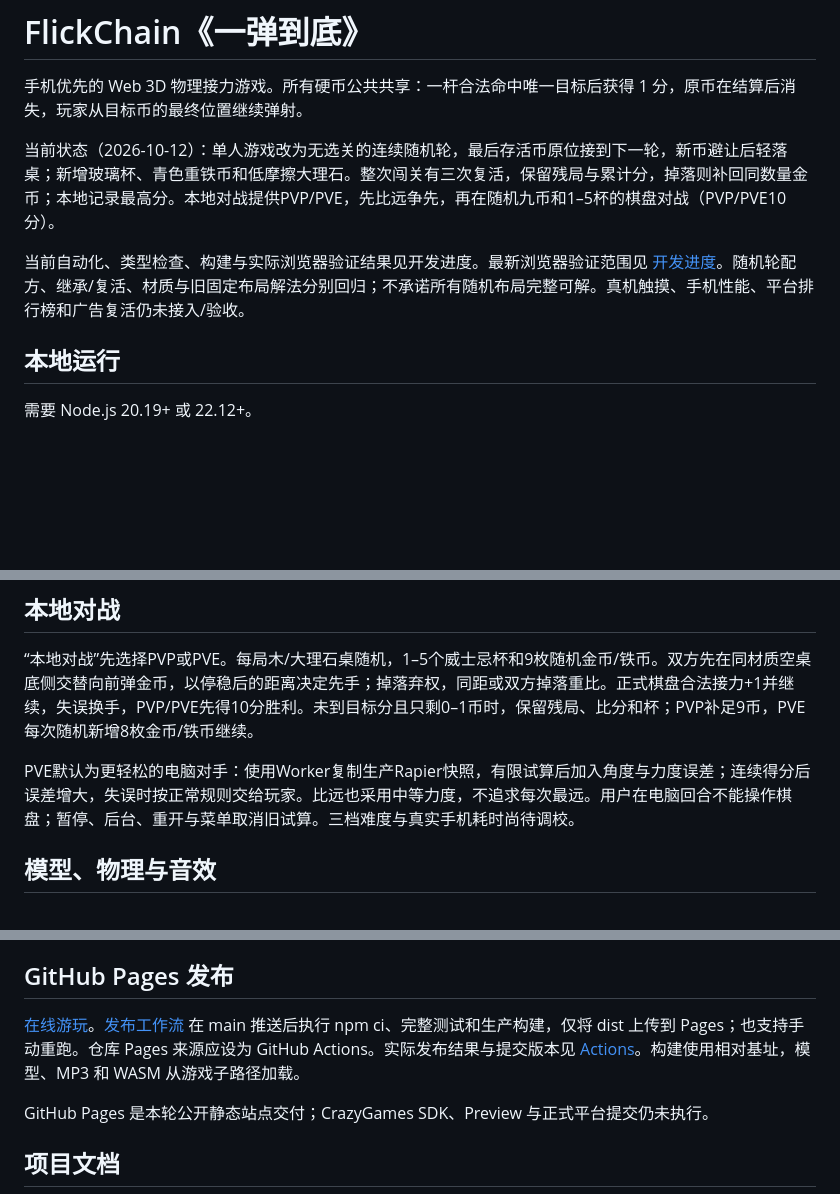
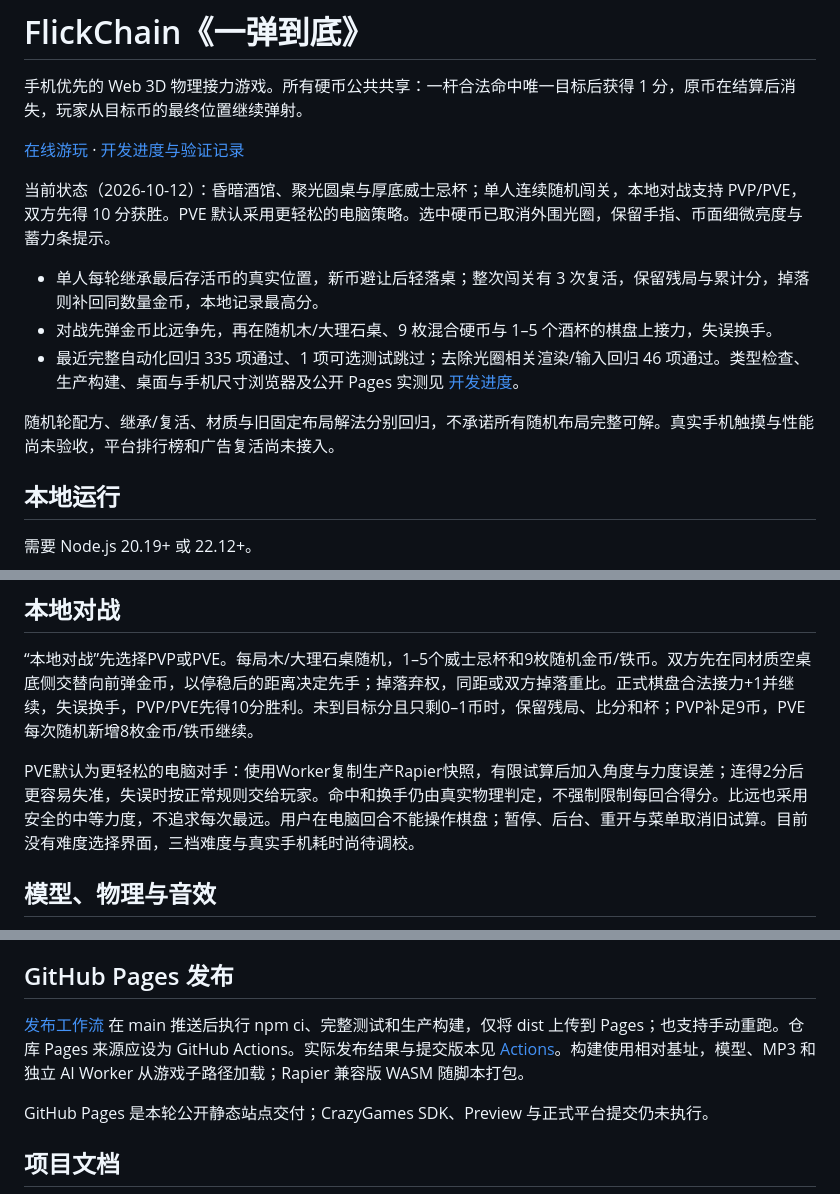
Before and after one commit to ljq61/FlickChain, a Markdown page: README.md, 3 parts joined by grey strips. Rendered like a GitHub page; blank space fills up the shorter version.

Commit message:
docs: refresh README for current game behavior

```diff
--- a/README.md
+++ b/README.md
@@ -2,9 +2,15 @@
 
 手机优先的 Web 3D 物理接力游戏。所有硬币公共共享：一杆合法命中唯一目标后获得 1 分，原币在结算后消失，玩家从目标币的最终位置继续弹射。
 
-当前状态（2026-10-12）：单人游戏改为无选关的连续随机轮，最后存活币原位接到下一轮，新币避让后轻落桌；新增玻璃杯、青色重铁币和低摩擦大理石。整次闯关有三次复活，保留残局与累计分，掉落则补回同数量金币；本地记录最高分。本地对战提供PVP/PVE，先比远争先，再在随机九币和1–5杯的棋盘对战（PVP/PVE10分）。
+[在线游玩](https://ljq61.github.io/FlickChain/) · [开发进度与验证记录](docs/PROGRESS.md)
 
-当前自动化、类型检查、构建与实际浏览器验证结果见开发进度。最新浏览器验证范围见 [开发进度](docs/PROGRESS.md)。随机轮配方、继承/复活、材质与旧固定布局解法分别回归；不承诺所有随机布局完整可解。真机触摸、手机性能、平台排行榜和广告复活仍未接入/验收。
+当前状态（2026-10-12）：昏暗酒馆、聚光圆桌与厚底威士忌杯；单人连续随机闯关，本地对战支持 PVP/PVE，双方先得 10 分获胜。PVE 默认采用更轻松的电脑策略。选中硬币已取消外围光圈，保留手指、币面细微亮度与蓄力条提示。
+
+- 单人每轮继承最后存活币的真实位置，新币避让后轻落桌；整次闯关有 3 次复活，保留残局与累计分，掉落则补回同数量金币，本地记录最高分。
+- 对战先弹金币比远争先，再在随机木/大理石桌、9 枚混合硬币与 1–5 个酒杯的棋盘上接力，失误换手。
+- 最近完整自动化回归 335 项通过、1 项可选测试跳过；去除光圈相关渲染/输入回归 46 项通过。类型检查、生产构建、桌面与手机尺寸浏览器及公开 Pages 实测见 [开发进度](docs/PROGRESS.md)。
+
+随机轮配方、继承/复活、材质与旧固定布局解法分别回归，不承诺所有随机布局完整可解。真实手机触摸与性能尚未验收，平台排行榜和广告复活尚未接入。
 
 ## 本地运行
 
@@ -44,7 +50,7 @@ npm run preview
 
 “本地对战”先选择PVP或PVE。每局木/大理石桌随机，1–5个威士忌杯和9枚随机金币/铁币。双方先在同材质空桌底侧交替向前弹金币，以停稳后的距离决定先手；掉落弃权，同距或双方掉落重比。正式棋盘合法接力+1并继续，失误换手，PVP/PVE先得10分胜利。未到目标分且只剩0–1币时，保留残局、比分和杯；PVP补足9币，PVE每次随机新增8枚金币/铁币继续。
 
-PVE默认为更轻松的电脑对手：使用Worker复制生产Rapier快照，有限试算后加入角度与力度误差；连续得分后误差增大，失误时按正常规则交给玩家。比远也采用中等力度，不追求每次最远。用户在电脑回合不能操作棋盘；暂停、后台、重开与菜单取消旧试算。三档难度与真实手机耗时尚待调校。
+PVE默认为更轻松的电脑对手：使用Worker复制生产Rapier快照，有限试算后加入角度与力度误差；连得2分后更容易失准，失误时按正常规则交给玩家。命中和换手仍由真实物理判定，不强制限制每回合得分。比远也采用安全的中等力度，不追求每次最远。用户在电脑回合不能操作棋盘；暂停、后台、重开与菜单取消旧试算。目前没有难度选择界面，三档难度与真实手机耗时尚待调校。
 
 ## 模型、物理与音效
 
@@ -60,7 +66,7 @@ PVE默认为更轻松的电脑对手：使用Worker复制生产Rapier快照，
 
 ## GitHub Pages 发布
 
-[在线游玩](https://ljq61.github.io/FlickChain/)。[发布工作流](.github/workflows/deploy-pages.yml) 在 main 推送后执行 npm ci、完整测试和生产构建，仅将 dist 上传到 Pages；也支持手动重跑。仓库 Pages 来源应设为 GitHub Actions。实际发布结果与提交版本见 [Actions](https://github.com/ljq61/FlickChain/actions/workflows/deploy-pages.yml)。构建使用相对基址，模型、MP3 和 WASM 从游戏子路径加载。
+[发布工作流](.github/workflows/deploy-pages.yml) 在 main 推送后执行 npm ci、完整测试和生产构建，仅将 dist 上传到 Pages；也支持手动重跑。仓库 Pages 来源应设为 GitHub Actions。实际发布结果与提交版本见 [Actions](https://github.com/ljq61/FlickChain/actions/workflows/deploy-pages.yml)。构建使用相对基址，模型、MP3 和独立 AI Worker 从游戏子路径加载；Rapier 兼容版 WASM 随脚本打包。
 
 GitHub Pages 是本轮公开静态站点交付；CrazyGames SDK、Preview 与正式平台提交仍未执行。
 
```
Also changed, not shown: other parts of README.md (+1 -1 lines).
